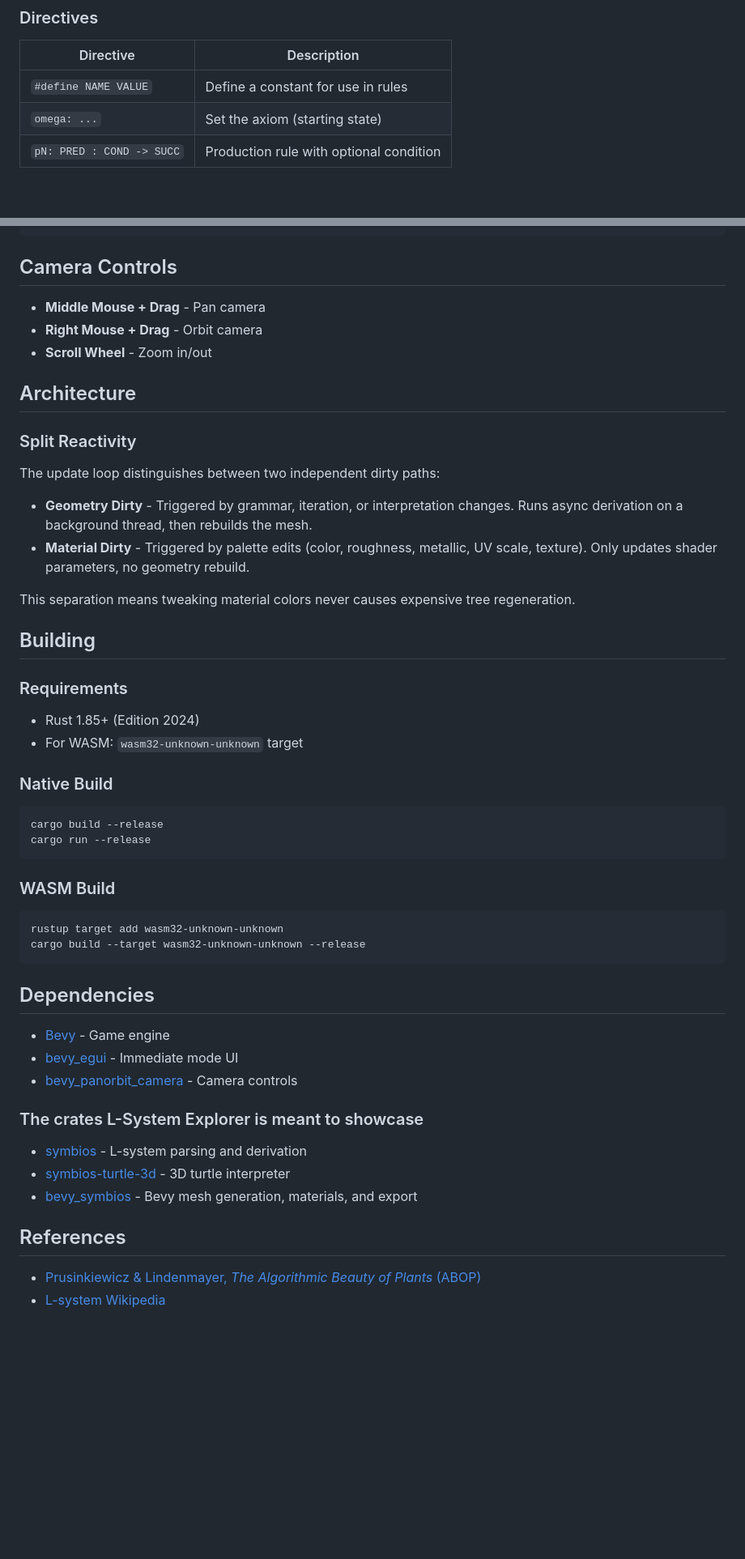
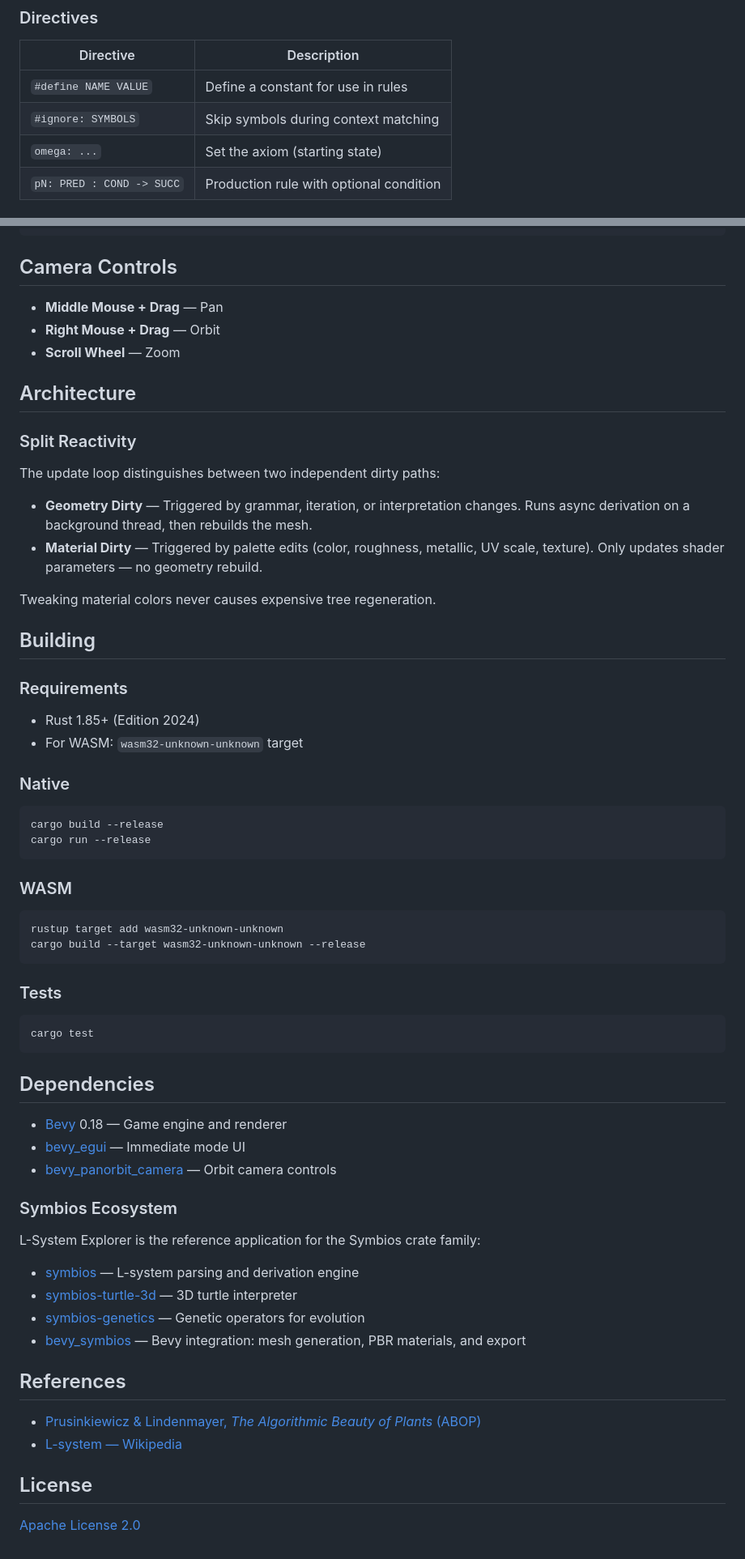
Before and after one commit to TheJanusStream/lsystem-explorer, a Markdown page: README.md, 2 parts joined by grey strips. Shown at 81% size. GitHub-like rendering; blank space fills up the shorter version.

````diff
--- a/README.md
+++ b/README.md
@@ -31,6 +68,7 @@ cargo build --target wasm32-unknown-unknown --release
 | Directive | Description |
 |-----------|-------------|
 | `#define NAME VALUE` | Define a constant for use in rules |
+| `#ignore: SYMBOLS` | Skip symbols during context matching |
 | `omega: ...` | Set the axiom (starting state) |
 | `pN: PRED : COND -> SUCC` | Production rule with optional condition |
 
@@ -226,18 +193,18 @@ p2: A(s) : 0.5 -> F(s) [ & A(s*0.7) ]
 
 ## Camera Controls
 
-- **Middle Mouse + Drag** - Pan camera
-- **Right Mouse + Drag** - Orbit camera
-- **Scroll Wheel** - Zoom in/out
+- **Middle Mouse + Drag** — Pan
+- **Right Mouse + Drag** — Orbit
+- **Scroll Wheel** — Zoom
 
 ## Architecture
 
 ### Split Reactivity
 The update loop distinguishes between two independent dirty paths:
-- **Geometry Dirty** - Triggered by grammar, iteration, or interpretation changes. Runs async derivation on a background thread, then rebuilds the mesh.
-- **Material Dirty** - Triggered by palette edits (color, roughness, metallic, UV scale, texture). Only updates shader parameters, no geometry rebuild.
+- **Geometry Dirty** — Triggered by grammar, iteration, or interpretation changes. Runs async derivation on a background thread, then rebuilds the mesh.
+- **Material Dirty** — Triggered by palette edits (color, roughness, metallic, UV scale, texture). Only updates shader parameters — no geometry rebuild.
 
-This separation means tweaking material colors never causes expensive tree regeneration.
+Tweaking material colors never causes expensive tree regeneration.
 
 ## Building
 
@@ -245,31 +212,43 @@ This separation means tweaking material colors never causes expensive tree regen
 - Rust 1.85+ (Edition 2024)
 - For WASM: `wasm32-unknown-unknown` target
 
-### Native Build
+### Native
 ```bash
 cargo build --release
 cargo run --release
 ```
 
-### WASM Build
+### WASM
 ```bash
 rustup target add wasm32-unknown-unknown
 cargo build --target wasm32-unknown-unknown --release
 ```
 
+### Tests
+```bash
+cargo test
+```
+
 ## Dependencies
 
-- [Bevy](https://bevyengine.org/) - Game engine
-- [bevy_egui](https://github.com/mvlabat/bevy_egui) - Immediate mode UI
-- [bevy_panorbit_camera](https://github.com/Plonq/bevy_panorbit_camera) - Camera controls
+- [Bevy](https://bevyengine.org/) 0.18 — Game engine and renderer
+- [bevy_egui](https://github.com/mvlabat/bevy_egui) — Immediate mode UI
+- [bevy_panorbit_camera](https://github.com/Plonq/bevy_panorbit_camera) — Orbit camera controls
 
-### The crates L-System Explorer is meant to showcase
+### Symbios Ecosystem
 
-- [symbios](https://github.com/TheJanusStream/symbios) - L-system parsing and derivation
-- [symbios-turtle-3d](https://github.com/TheJanusStream/symbios-turtle-3d) - 3D turtle interpreter
-- [bevy_symbios](https://github.com/TheJanusStream/bevy_symbios) - Bevy mesh generation, materials, and export
+L-System Explorer is the reference application for the Symbios crate family:
+
+- [symbios](https://github.com/TheJanusStream/symbios) — L-system parsing and derivation engine
+- [symbios-turtle-3d](https://github.com/TheJanusStream/symbios-turtle-3d) — 3D turtle interpreter
+- [symbios-genetics](https://github.com/TheJanusStream/symbios-genetics) — Genetic operators for evolution
+- [bevy_symbios](https://github.com/TheJanusStream/bevy_symbios) — Bevy integration: mesh generation, PBR materials, and export
 
 ## References
 
 - [Prusinkiewicz & Lindenmayer, *The Algorithmic Beauty of Plants* (ABOP)](https://algorithmicbotany.org/papers/abop/abop.pdf)
-- [L-system Wikipedia](https://en.wikipedia.org/wiki/L-system)
+- [L-system — Wikipedia](https://en.wikipedia.org/wiki/L-system)
+
+## License
+
+[Apache License 2.0](LICENSE)
````
Also changed, not shown: other parts of README.md (+63 -97 lines).
